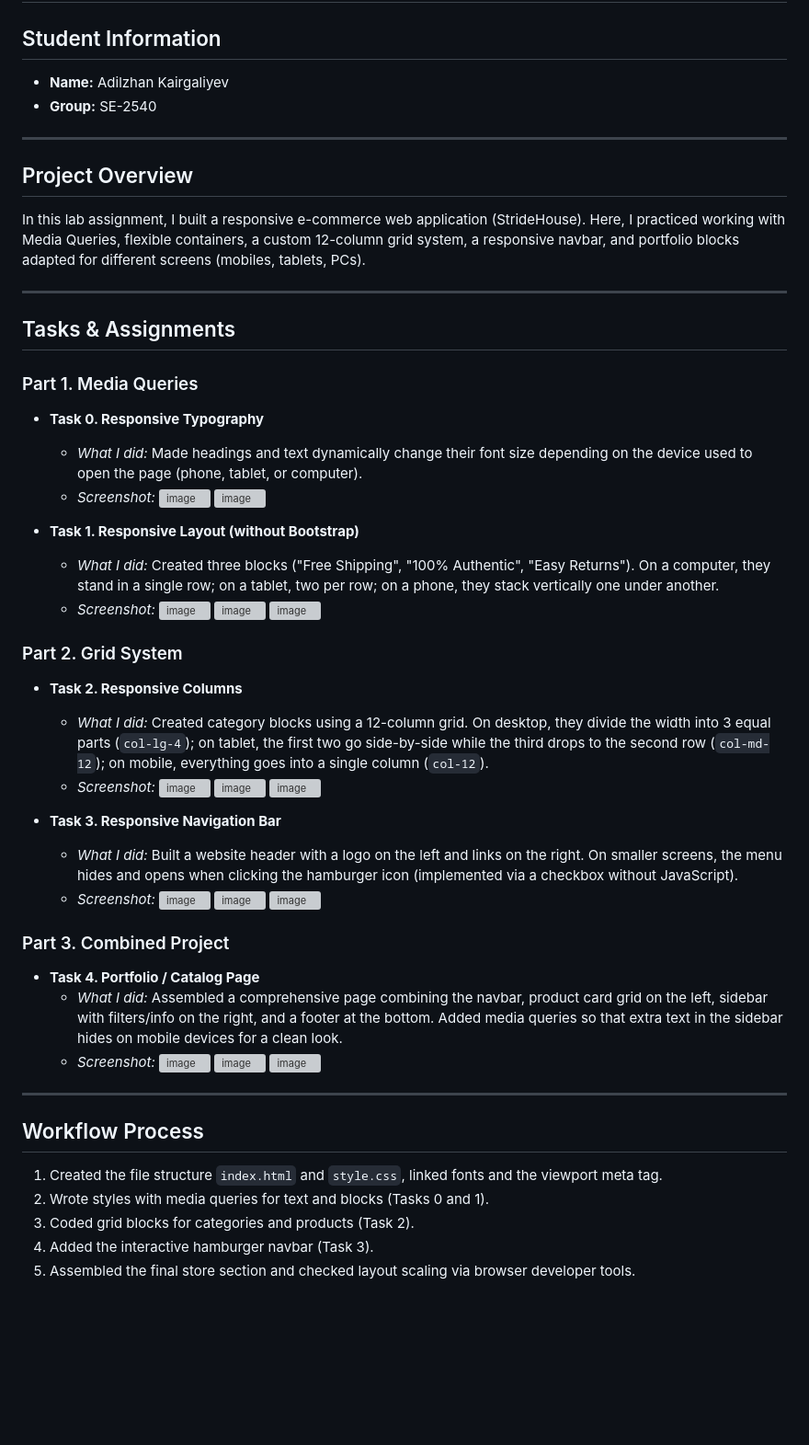
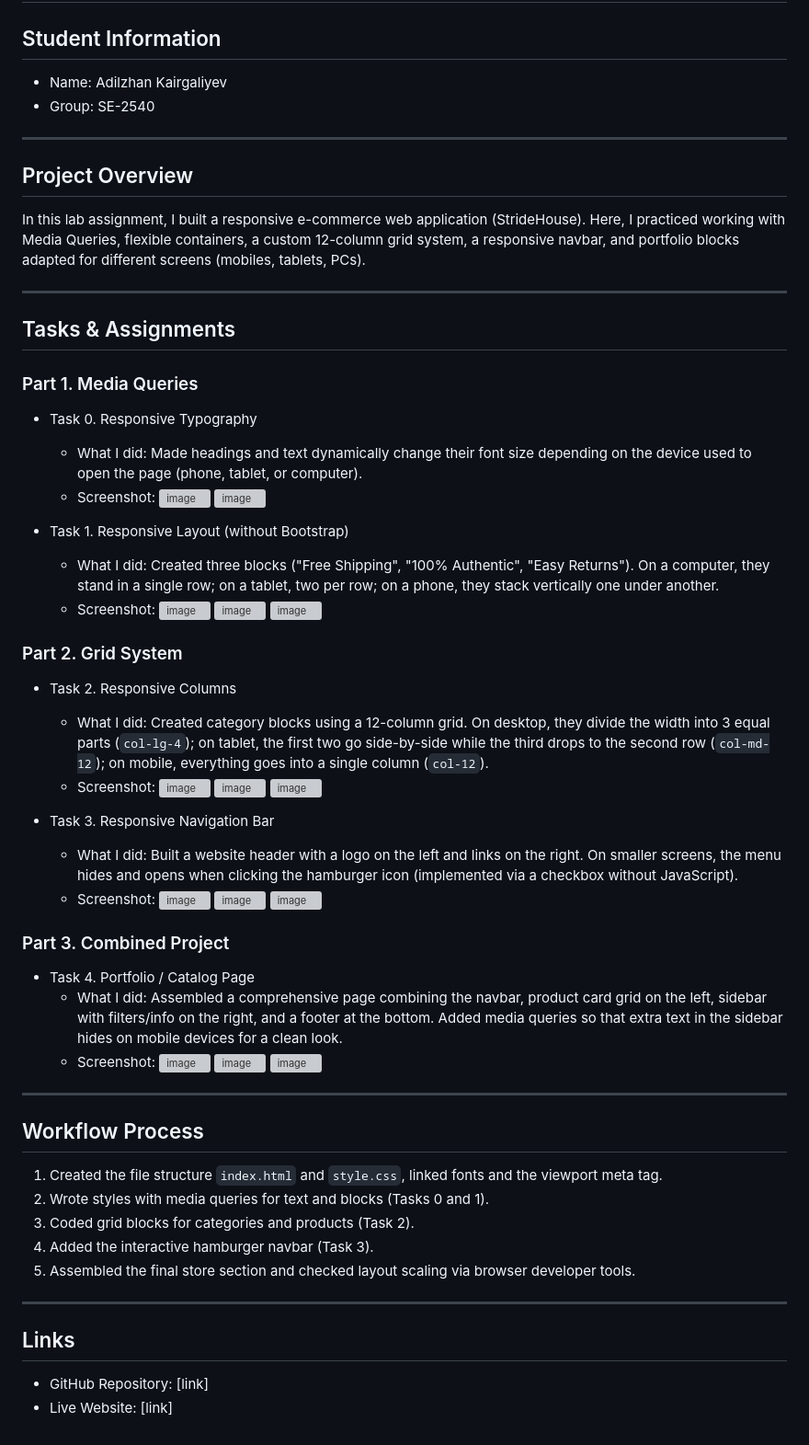
Before and after one commit to adilzhankairgaliev6-pixel/web1_assigment_3, a Markdown page: README.md, the part around the change. Shown at 92% size. Drawn GitHub-style; blank space fills up the shorter version; grey boxes are pictures that could not be loaded.

Commit message:
Update README with task descriptions and screenshots

```diff
--- a/README.md
+++ b/README.md
@@ -1,8 +1,8 @@
 # Assignment #3. Responsive Web Design
 
 ## Student Information
-- **Name:** Adilzhan Kairgaliyev
-- **Group:** SE-2540
+- Name: Adilzhan Kairgaliyev
+- Group: SE-2540
 
 ---
 
@@ -14,38 +14,38 @@ In this lab assignment, I built a responsive e-commerce web application (StrideH
 ## Tasks & Assignments
 
 ### Part 1. Media Queries
-- **Task 0. Responsive Typography**
-  * *What I did:* Made headings and text dynamically change their font size depending on the device used to open the page (phone, tablet, or computer).
-  * *Screenshot:*
+- Task 0. Responsive Typography
+  - What I did: Made headings and text dynamically change their font size depending on the device used to open the page (phone, tablet, or computer).
+  - Screenshot:
     <img width="959" height="868" alt="image" src="https://github.com/user-attachments/assets/e4ba1e77-fea8-4f7e-bc63-4bd44959fbf5" />
     <img width="533" height="695" alt="image" src="https://github.com/user-attachments/assets/adc942bc-2491-4d07-b57e-95df324c8760" />
 
-- **Task 1. Responsive Layout (without Bootstrap)**
-  * *What I did:* Created three blocks ("Free Shipping", "100% Authentic", "Easy Returns"). On a computer, they stand in a single row; on a tablet, two per row; on a phone, they stack vertically one under another.
-  * *Screenshot:*
+- Task 1. Responsive Layout (without Bootstrap)
+  - What I did: Created three blocks ("Free Shipping", "100% Authentic", "Easy Returns"). On a computer, they stand in a single row; on a tablet, two per row; on a phone, they stack vertically one under another.
+  - Screenshot:
     <img width="951" height="233" alt="image" src="https://github.com/user-attachments/assets/ad61c249-d071-4253-a172-0824489f22f5" />
     <img width="695" height="287" alt="image" src="https://github.com/user-attachments/assets/1862f592-576b-4e1f-ad82-0bdd472975e1" />
     <img width="403" height="643" alt="image" src="https://github.com/user-attachments/assets/e45be184-e0bb-4467-979a-4c541c932531" />
 
 ### Part 2. Grid System
-- **Task 2. Responsive Columns**
-  * *What I did:* Created category blocks using a 12-column grid. On desktop, they divide the width into 3 equal parts (`col-lg-4`); on tablet, the first two go side-by-side while the third drops to the second row (`col-md-12`); on mobile, everything goes into a single column (`col-12`).
-  * *Screenshot:*
+- Task 2. Responsive Columns
+  - What I did: Created category blocks using a 12-column grid. On desktop, they divide the width into 3 equal parts (`col-lg-4`); on tablet, the first two go side-by-side while the third drops to the second row (`col-md-12`); on mobile, everything goes into a single column (`col-12`).
+  - Screenshot:
     <img width="396" height="537" alt="image" src="https://github.com/user-attachments/assets/b83b78a1-56c1-4170-a933-490cef850dd3" />
     <img width="962" height="451" alt="image" src="https://github.com/user-attachments/assets/b92dc603-45d7-4933-a6db-89a909caa1c3" />
     <img width="984" height="234" alt="image" src="https://github.com/user-attachments/assets/9f7b6f8a-5adf-4d81-aefb-bf8dce4c5700" />
 
-- **Task 3. Responsive Navigation Bar**
-  * *What I did:* Built a website header with a logo on the left and links on the right. On smaller screens, the menu hides and opens when clicking the hamburger icon (implemented via a checkbox without JavaScript).
-  * *Screenshot:*
+- Task 3. Responsive Navigation Bar
+  - What I did: Built a website header with a logo on the left and links on the right. On smaller screens, the menu hides and opens when clicking the hamburger icon (implemented via a checkbox without JavaScript).
+  - Screenshot:
     <img width="968" height="123" alt="image" src="https://github.com/user-attachments/assets/01def1e1-87c8-408c-b054-5d9b3f9f2e91" />
     <img width="958" height="286" alt="image" src="https://github.com/user-attachments/assets/60679290-a063-4fd4-959a-4fed2b4cc919" />
     <img width="423" height="290" alt="image" src="https://github.com/user-attachments/assets/6fc1d641-c674-4631-b81c-b824c1416e3b" />
 
 ### Part 3. Combined Project
-- **Task 4. Portfolio / Catalog Page**
-  * *What I did:* Assembled a comprehensive page combining the navbar, product card grid on the left, sidebar with filters/info on the right, and a footer at the bottom. Added media queries so that extra text in the sidebar hides on mobile devices for a clean look.
-  * *Screenshot:*
+- Task 4. Portfolio / Catalog Page
+  - What I did: Assembled a comprehensive page combining the navbar, product card grid on the left, sidebar with filters/info on the right, and a footer at the bottom. Added media queries so that extra text in the sidebar hides on mobile devices for a clean look.
+  - Screenshot:
     <img width="1904" height="1035" alt="image" src="https://github.com/user-attachments/assets/c86508d8-e3ca-4391-9946-1f6981f91c3a" />
     <img width="952" height="925" alt="image" src="https://github.com/user-attachments/assets/eb304a98-2e69-4c2c-987d-5737e6dad754" />
     <img width="394" height="915" alt="image" src="https://github.com/user-attachments/assets/2a1de2ab-79ce-4bcd-bcc3-e38879dbd8b6" />
@@ -58,3 +58,9 @@ In this lab assignment, I built a responsive e-commerce web application (StrideH
 3. Coded grid blocks for categories and products (Task 2).
 4. Added the interactive hamburger navbar (Task 3).
 5. Assembled the final store section and checked layout scaling via browser developer tools.
+
+---
+
+## Links
+- GitHub Repository: [link]
+- Live Website: [link]
```
